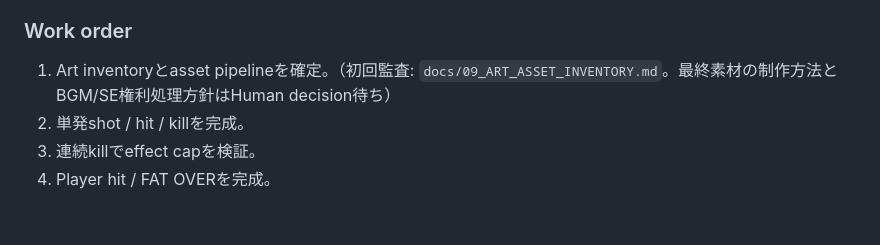
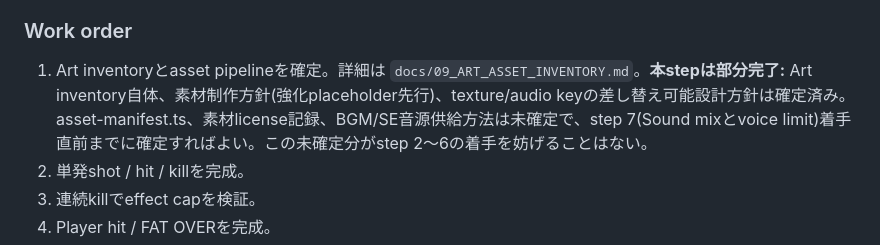
Before and after one commit to omatsu1301-collab/fat-invader, a Markdown page: docs/06_IMPLEMENTATION_ROADMAP.md, the part around the change. Drawn GitHub-style; blank space fills up the shorter version.

```diff
--- a/docs/06_IMPLEMENTATION_ROADMAP.md
+++ b/docs/06_IMPLEMENTATION_ROADMAP.md
@@ -165,7 +165,7 @@ Vertical Sliceを「動く試作品」から「触って気持ちいい作品」
 
 ### Work order
 
-1. Art inventoryとasset pipelineを確定。（初回監査: `docs/09_ART_ASSET_INVENTORY.md`。最終素材の制作方法とBGM/SE権利処理方針はHuman decision待ち）
+1. Art inventoryとasset pipelineを確定。詳細は `docs/09_ART_ASSET_INVENTORY.md`。**本stepは部分完了:** Art inventory自体、素材制作方針(強化placeholder先行)、texture/audio keyの差し替え可能設計方針は確定済み。asset-manifest.ts、素材license記録、BGM/SE音源供給方法は未確定で、step 7(Sound mixとvoice limit)着手直前までに確定すればよい。この未確定分がstep 2〜6の着手を妨げることはない。
 2. 単発shot / hit / killを完成。
 3. 連続killでeffect capを検証。
 4. Player hit / FAT OVERを完成。
```
Also changed, not shown: docs/09_ART_ASSET_INVENTORY.md (+16 -5 lines).
